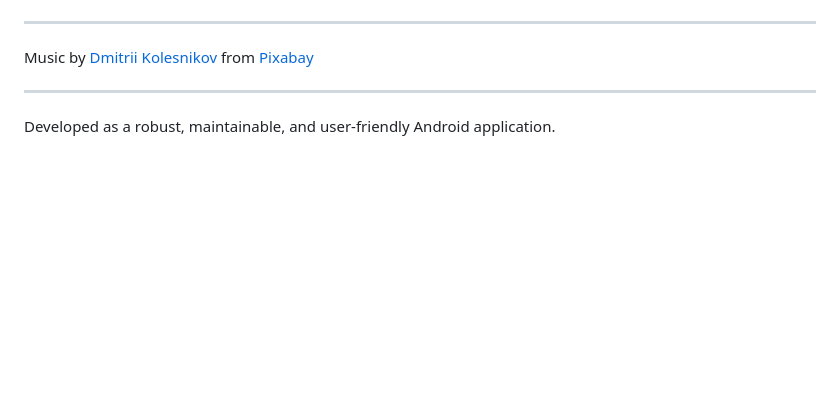
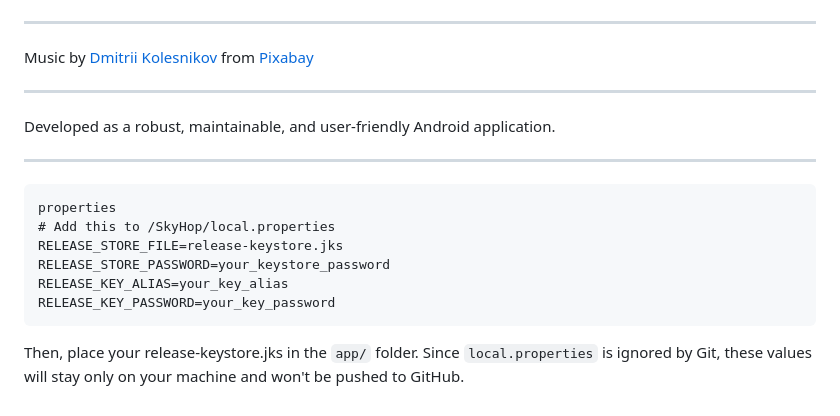
Before and after one commit to KotonoSora/SkyHop, a Markdown page: README.md, the part around the change. GitHub-like rendering; blank space fills up the shorter version.

Commit message:
chore(config): update readme file

````diff
--- a/README.md
+++ b/README.md
@@ -75,4 +75,18 @@
 Music by <a href="https://pixabay.com/users/the_mountain-3616498/?utm_source=link-attribution&utm_medium=referral&utm_campaign=music&utm_content=487020">Dmitrii Kolesnikov</a> from <a href="https://pixabay.com//?utm_source=link-attribution&utm_medium=referral&utm_campaign=music&utm_content=487020">Pixabay</a>
 
 ---
+
 Developed as a robust, maintainable, and user-friendly Android application.
+
+---
+
+```
+properties
+# Add this to /SkyHop/local.properties
+RELEASE_STORE_FILE=release-keystore.jks
+RELEASE_STORE_PASSWORD=your_keystore_password
+RELEASE_KEY_ALIAS=your_key_alias
+RELEASE_KEY_PASSWORD=your_key_password
+```
+
+Then, place your release-keystore.jks in the `app/` folder. Since `local.properties` is ignored by Git, these values will stay only on your machine and won't be pushed to GitHub.
````
